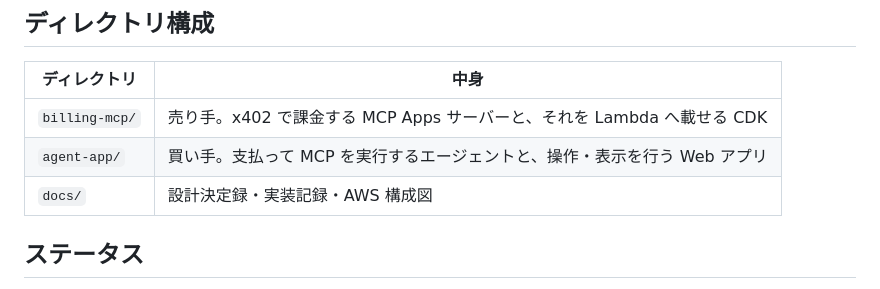
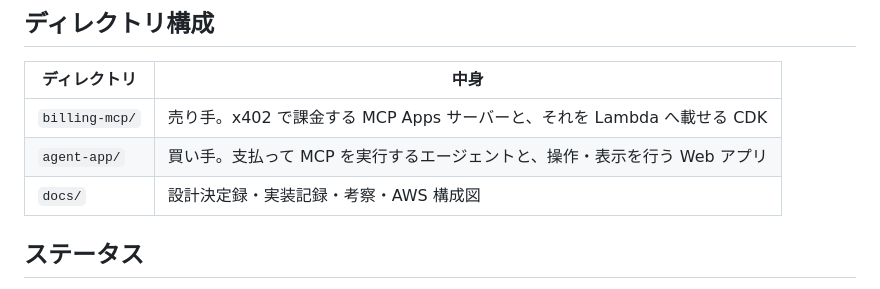
Before and after one commit to k-ibaraki/agentic-payments-on-aws-sample, a Markdown page: README.md, the part around the change. Drawn GitHub-style.

```diff
--- a/README.md
+++ b/README.md
@@ -73,7 +73,7 @@ AWS 上にこの一連の流れを組んだサンプルです。
 | --- | --- |
 | `billing-mcp/` | 売り手。x402 で課金する MCP Apps サーバーと、それを Lambda へ載せる CDK |
 | `agent-app/` | 買い手。支払って MCP を実行するエージェントと、操作・表示を行う Web アプリ |
-| `docs/` | 設計決定録・実装記録・AWS 構成図 |
+| `docs/` | 設計決定録・実装記録・考察・AWS 構成図 |
 
 ## ステータス
 
```
Also changed, not shown: docs/agentcore-payments-considerations.md (+5 -3 lines), docs/implementation-log.md (+10 -1 lines).
